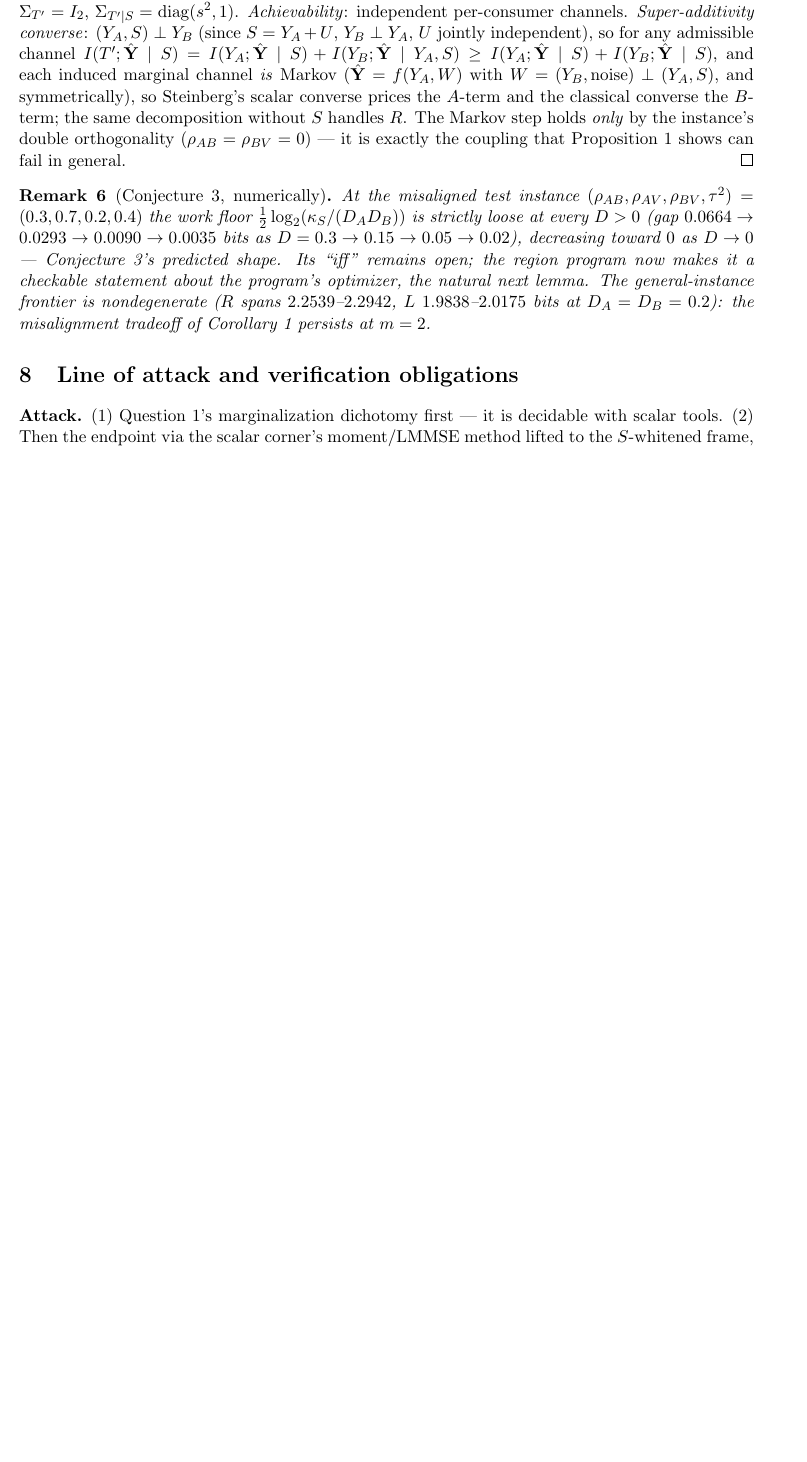
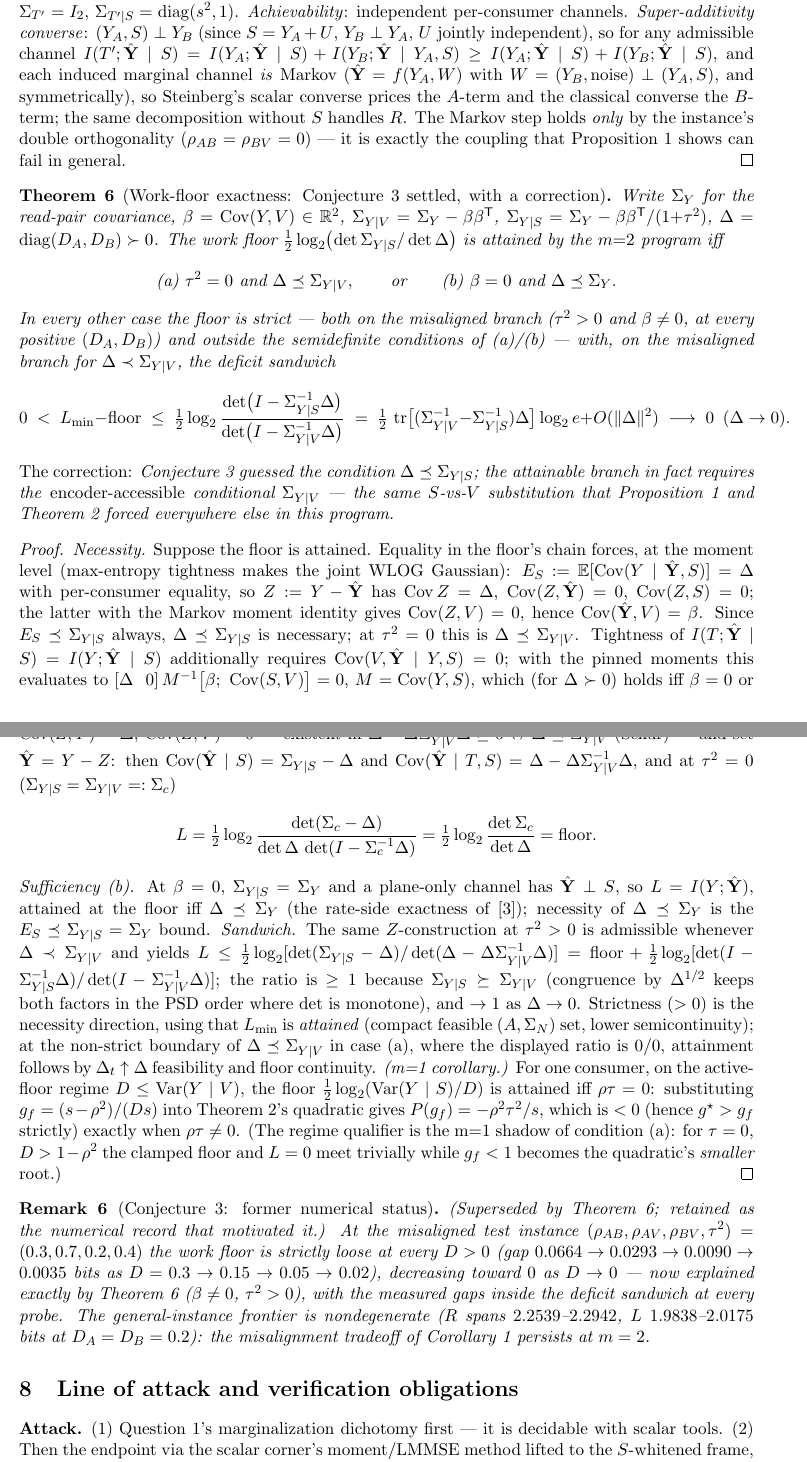
Before and after one commit to ahb-sjsu/geometric-observation, a LaTeX paper (paper/go11-conditional-region.tex): part of page 10 of 11 before the commit and two parts of pages 10 and 11 of 12 after it, the two joined at a grey line, cut so that both start at the same text, the shorter picture padded with empty space. Compiled offline with pdfLaTeX.

Commit message:
GO-11 v0.8: Conjecture 3 SETTLED with a correction (Theorem 6)
Theorem 6 (work-floor exactness iff): the floor
(1/2)log2(det Sigma_{Y|S}/det Delta) is attained iff (a) tau^2 = 0 and
Delta <= Sigma_{Y|V}, or (b) beta = 0 and Delta <= Sigma_Y; strict in
every other case, with an explicit deficit sandwich -> 0 as Delta -> 0 on
the misaligned branch. THE CORRECTION: the conjecture guessed Sigma_{Y|S};
the attainable branch requires the encoder-accessible Sigma_{Y|V} -- the
same S-vs-V substitution Prop 1 and Theorem 2 forced everywhere else.
Necessity via moment-tightness pinning + the no-V-leakage functional
[Delta 0]M^{-1}[beta; Var V] = 0 iff beta = 0 or tau^2 = 0; sufficiency by
the Z-perp construction (Schur) and the plane-only channel; m=1 corollary
(active-floor regime): attained iff rho*tau = 0, via P(g_f) =
-rho^2 tau^2/s. With this, Conjectures 1-3 are all resolved.

Discipline: pre-assertion numerics (seed 20260809: iff on inside/outside/
boundary probes both branches; sandwich at 8 strict points; inconsistency
functional zero exactly on (a)/(b)). Fresh-context pass (seed 271828):
CONFIRMED 0 errors; key step re-derived to 1e-12; two sharpenings folded
(m=1 clamp-sliver scope -- the corollary's regime qualifier is condition
(a)'s m=1 shadow; complement-labeling + two rigor one-liners); verifier's
11 fresh configs incl. exact-boundary attainment and a nearly-tight
small-tau^2 sandwich (0.000471 vs 0.000473). Record: NOVELTY addendum 5.
Manuscript-grade; the sealed 060 harness covers Thms 1-5 -- Theorem 6's
harness section can ride a future registration with the operational face.

Co-Authored-By: Claude Fable 5 <noreply@anthropic.com>

```diff
--- a/paper/go11-conditional-region.tex
+++ b/paper/go11-conditional-region.tex
@@ -767,18 +778,108 @@ orthogonality ($\rho_{AB}=\rho_{BV}=0$) --- it is exactly the coupling
 that Proposition~\ref{prop:marg} shows can fail in general.
 \end{proof}
 
-\begin{remark}[Conjecture~\ref{conj:tight}, numerically]\label{rem:c3}
-At the misaligned test instance
+\begin{theorem}[Work-floor exactness: Conjecture~\ref{conj:tight} settled,
+with a correction]\label{thm:c3}
+Write $\Sigma_Y$ for the read-pair covariance, $\beta=\Cov(Y,V)\in\mathbb
+R^2$, $\Sigma_{Y\mid V}=\Sigma_Y-\beta\beta^{\mathsf T}$,
+$\Sigma_{Y\mid S}=\Sigma_Y-\beta\beta^{\mathsf T}/(1{+}\tau^2)$,
+$\Delta=\mathrm{diag}(D_A,D_B)\succ0$. The work floor
+$\tfrac12\log_2\bigl(\det\Sigma_{Y\mid S}/\det\Delta\bigr)$ is attained by
+the $m{=}2$ program iff
+\[
+\text{(a) } \tau^2=0 \text{ and } \Delta\preceq\Sigma_{Y\mid V},
+\qquad\text{or}\qquad
+\text{(b) } \beta=0 \text{ and } \Delta\preceq\Sigma_Y .
+\]
+In every other case the floor is strict --- both on the misaligned branch
+($\tau^2>0$ and $\beta\ne0$, at every positive $(D_A,D_B)$) and outside
+the semidefinite conditions of (a)/(b) --- with, on the misaligned branch
+for $\Delta\prec\Sigma_{Y\mid V}$, the deficit sandwich
+\[
+0\;<\;L_{\min}-\mathrm{floor}\;\le\;
+\tfrac12\log_2\frac{\det\bigl(I-\Sigma_{Y\mid S}^{-1}\Delta\bigr)}
+{\det\bigl(I-\Sigma_{Y\mid V}^{-1}\Delta\bigr)}
+\;=\;\tfrac12\,\tr\bigl[(\Sigma_{Y\mid V}^{-1}-\Sigma_{Y\mid S}^{-1})
+\Delta\bigr]\log_2 e+O(\|\Delta\|^2)\;\longrightarrow\;0
+\ \ (\Delta\to0).
+\]
+\emph{The correction:} Conjecture~\ref{conj:tight} guessed the condition
+$\Delta\preceq\Sigma_{Y\mid S}$; the attainable branch in fact requires
+the \emph{encoder-accessible} conditional $\Sigma_{Y\mid V}$ --- the same
+$S$-vs-$V$ substitution that Proposition~\ref{prop:marg} and
+Theorem~\ref{thm:cubic} forced everywhere else in this program.
+\end{theorem}
+\begin{proof}
+\emph{Necessity.} Suppose the floor is attained. Equality in the floor's
+chain forces, at the moment level (max-entropy tightness makes the joint
+WLOG Gaussian): $E_S:=\E[\Cov(Y\mid\hat{\mathbf Y},S)]=\Delta$ with
+per-consumer equality, so $Z:=Y-\hat{\mathbf Y}$ has $\Cov Z=\Delta$,
+$\Cov(Z,\hat{\mathbf Y})=0$, $\Cov(Z,S)=0$; the latter with the Markov
+moment identity gives $\Cov(Z,V)=0$, hence
+$\Cov(\hat{\mathbf Y},V)=\beta$. Since $E_S\preceq\Sigma_{Y\mid S}$ always,
+$\Delta\preceq\Sigma_{Y\mid S}$ is necessary; at $\tau^2=0$ this is
+$\Delta\preceq\Sigma_{Y\mid V}$. Tightness of
+$I(T;\hat{\mathbf Y}\mid S)=I(Y;\hat{\mathbf Y}\mid S)$ additionally
+requires $\Cov(V,\hat{\mathbf Y}\mid Y,S)=0$; with the pinned moments this
+evaluates to
+$[\Delta\ \ 0]\,M^{-1}\bigl[\beta;\ \Cov(S,V)\bigr]=0$, $M=\Cov(Y,S)$,
+which (for $\Delta\succ0$) holds iff $\beta=0$ or
+$\Cov(S,V)=\operatorname{Var}S$, i.e.\ $\tau^2=0$. \emph{Sufficiency (a).}
+At $\tau^2=0$ take $Z\sim\mathcal N(0,\Delta)$ jointly Gaussian with
+$\Cov(Z,Y)=\Delta$, $\Cov(Z,V)=0$ --- existent iff
+$\Delta-\Delta\Sigma_{Y\mid V}^{-1}\Delta\succeq0
+\Leftrightarrow\Delta\preceq\Sigma_{Y\mid V}$ (Schur) --- and set
+$\hat{\mathbf Y}=Y-Z$: then $\Cov(\hat{\mathbf Y}\mid S)
+=\Sigma_{Y\mid S}-\Delta$ and
+$\Cov(\hat{\mathbf Y}\mid T,S)=\Delta-\Delta\Sigma_{Y\mid V}^{-1}\Delta$,
+and at $\tau^2=0$ ($\Sigma_{Y\mid S}=\Sigma_{Y\mid V}=:\Sigma_c$)
+\[
+L=\tfrac12\log_2\frac{\det(\Sigma_c-\Delta)}
+{\det\Delta\,\det(I-\Sigma_c^{-1}\Delta)}
+=\tfrac12\log_2\frac{\det\Sigma_c}{\det\Delta}=\mathrm{floor}.
+\]
+\emph{Sufficiency (b).} At $\beta=0$, $\Sigma_{Y\mid S}=\Sigma_Y$ and a
+plane-only channel has $\hat{\mathbf Y}\perp S$, so $L=I(Y;\hat{\mathbf
+Y})$, attained at the floor iff $\Delta\preceq\Sigma_Y$ (the rate-side
+exactness of \cite{bondtaxnote}); necessity of $\Delta\preceq\Sigma_Y$ is
+the $E_S\preceq\Sigma_{Y\mid S}=\Sigma_Y$ bound. \emph{Sandwich.} The same
+$Z$-construction at $\tau^2>0$ is admissible whenever
+$\Delta\prec\Sigma_{Y\mid V}$ and yields
+$L\le\tfrac12\log_2[\det(\Sigma_{Y\mid S}-\Delta)/\det(\Delta-
+\Delta\Sigma_{Y\mid V}^{-1}\Delta)]=\mathrm{floor}
++\tfrac12\log_2[\det(I-\Sigma_{Y\mid S}^{-1}\Delta)/\det(I-
+\Sigma_{Y\mid V}^{-1}\Delta)]$; the ratio is $\ge1$ because
+$\Sigma_{Y\mid S}\succeq\Sigma_{Y\mid V}$ (congruence by $\Delta^{1/2}$
+keeps both factors in the PSD order where $\det$ is monotone), and $\to1$
+as $\Delta\to0$. Strictness ($>0$) is the necessity direction, using that
+$L_{\min}$ is \emph{attained} (compact feasible $(A,\Sigma_N)$ set, lower
+semicontinuity); at the non-strict boundary of
+$\Delta\preceq\Sigma_{Y\mid V}$ in case (a), where the displayed ratio is
+$0/0$, attainment follows by $\Delta_t\uparrow\Delta$ feasibility and
+floor continuity. \emph{(m=1 corollary.)} For one consumer, on the
+active-floor regime $D\le\operatorname{Var}(Y\mid V)$, the floor
+$\tfrac12\log_2(\operatorname{Var}(Y\mid S)/D)$ is attained iff
+$\rho\tau=0$: substituting $g_f=(s-\rho^2)/(Ds)$ into
+Theorem~\ref{thm:cubic}'s quadratic gives $P(g_f)=-\rho^2\tau^2/s$, which
+is $<0$ (hence $g^\star>g_f$ strictly) exactly when $\rho\tau\ne0$. (The
+regime qualifier is the m=1 shadow of condition (a): for $\tau=0$,
+$D>1-\rho^2$ the clamped floor and $L=0$ meet trivially while $g_f<1$
+becomes the quadratic's \emph{smaller} root.)
+\end{proof}
+
+\begin{remark}[Conjecture~\ref{conj:tight}: former numerical status]
+\label{rem:c3}
+(Superseded by Theorem~\ref{thm:c3}; retained as the numerical record
+that motivated it.) At the misaligned test instance
 $(\rho_{AB},\rho_{AV},\rho_{BV},\tau^2)=(0.3,0.7,0.2,0.4)$ the work floor
-$\tfrac12\log_2(\kappa_S/(D_AD_B))$ is strictly loose at every $D>0$
+is strictly loose at every $D>0$
 (gap $0.0664\to0.0293\to0.0090\to0.0035$ bits as
-$D=0.3\to0.15\to0.05\to0.02$), decreasing toward $0$ as $D\to0$ ---
-Conjecture~\ref{conj:tight}'s predicted shape. Its ``iff'' remains open;
-the region program now makes it a checkable statement about the
-program's optimizer, the natural next lemma. The general-instance
-frontier is nondegenerate ($R$ spans $2.2539$--$2.2942$, $L$
-$1.9838$--$2.0175$ bits at $D_A=D_B=0.2$): the misalignment tradeoff of
-Corollary~\ref{cor:sep} persists at $m=2$.
+$D=0.3\to0.15\to0.05\to0.02$), decreasing toward $0$ as $D\to0$ --- now
+explained exactly by Theorem~\ref{thm:c3} ($\beta\ne0$, $\tau^2>0$), with
+the measured gaps inside the deficit sandwich at every probe. The
+general-instance frontier is nondegenerate ($R$ spans $2.2539$--$2.2942$,
+$L$ $1.9838$--$2.0175$ bits at $D_A=D_B=0.2$): the misalignment tradeoff
+of Corollary~\ref{cor:sep} persists at $m=2$.
 \end{remark}
 
 \section{Line of attack and verification obligations}
```
Also changed, not shown: paper/go11-conditional-region-NOVELTY.md (+42 -0 lines), paper/go11-conditional-region.tex (13 more changed lines).
